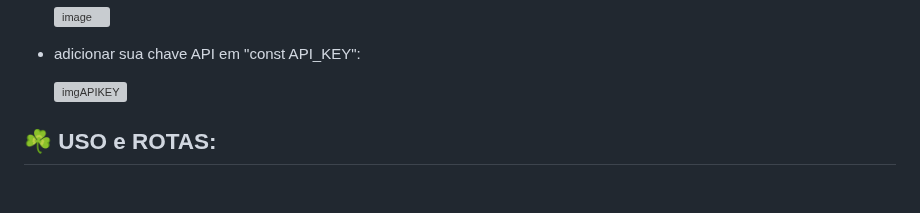
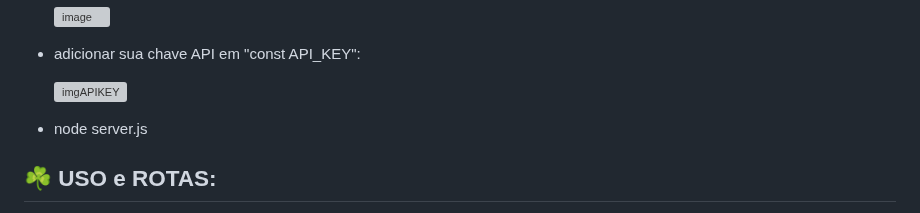
Before and after one commit to EricPfeuti/educa-eco-future-fest, a Markdown page: README.md, the part around the change. GitHub-like rendering; blank space fills up the shorter version; grey boxes are pictures that could not be loaded.

```diff
--- a/README.md
+++ b/README.md
@@ -33,6 +33,7 @@
 
     ![imgAPIKEY](https://github.com/user-attachments/assets/a9ede9d5-defa-41a6-9718-cbddedf31c79)
 
+  - node server.js
 
 
 ## ☘️ USO e ROTAS:
```
